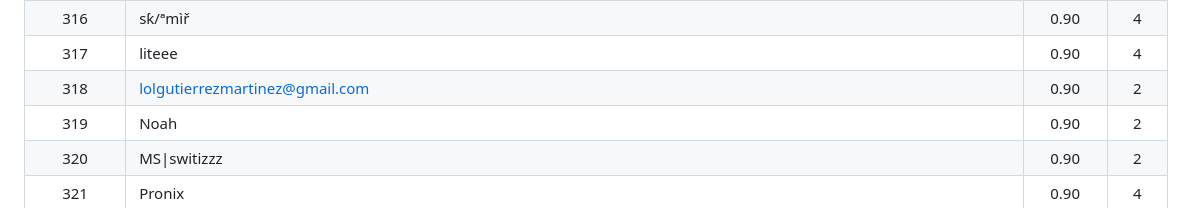
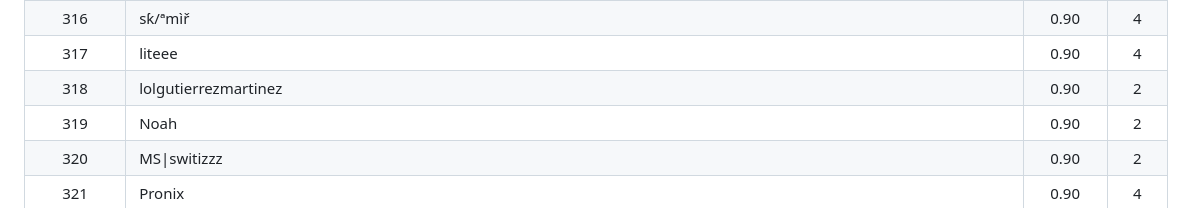
Before and after one commit to chimdos/bsergg, a Markdown page: June 2026/Brawl Ball League Season 9/Open Qualifier 3.md, the part around the change. Rendered like a GitHub page.

Commit message:
fix: fixes player number 318 text formatting in Brawl Ball League S9 OQ3 ranking

```diff
--- a/June 2026/Brawl Ball League Season 9/Open Qualifier 3.md
+++ b/June 2026/Brawl Ball League Season 9/Open Qualifier 3.md
@@ -319,7 +319,7 @@
 | 315 | Sayf_Elkhaldi | 0.90 | 3 |
 | 316 | sƙ/ªmìř | 0.90 | 4 |
 | 317 | liteee | 0.90 | 4 |
-| 318 | lolgutierrezmartinez@gmail.com | 0.90 | 2 |
+| 318 | lolgutierrezmartinez | 0.90 | 2 |
 | 319 | Noah | 0.90 | 2 |
 | 320 | MS\|switizzz | 0.90 | 2 |
 | 321 | Pronix | 0.90 | 4 |
```
